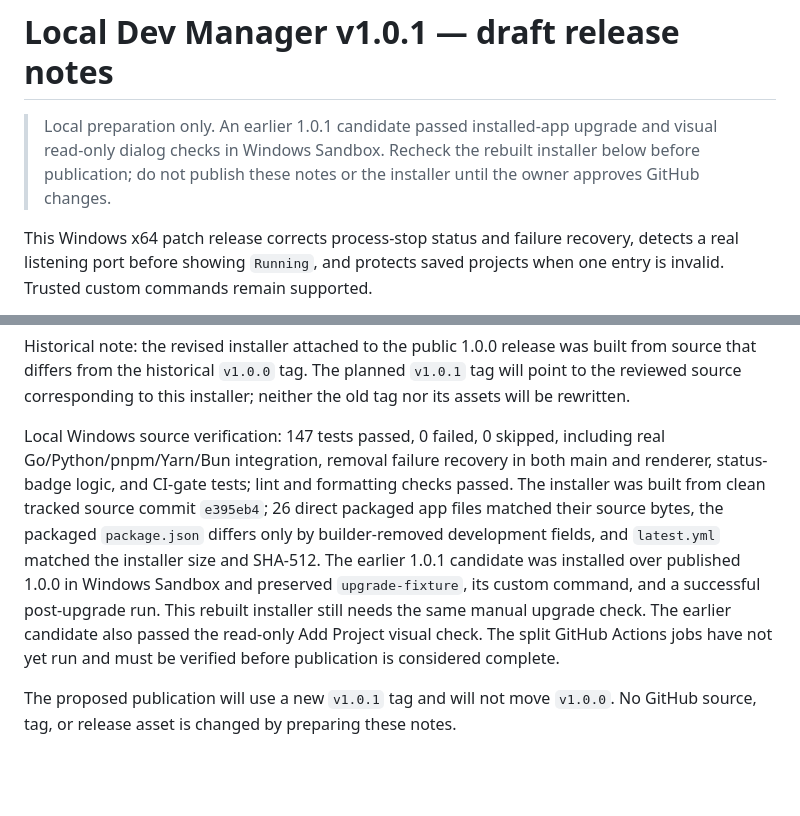
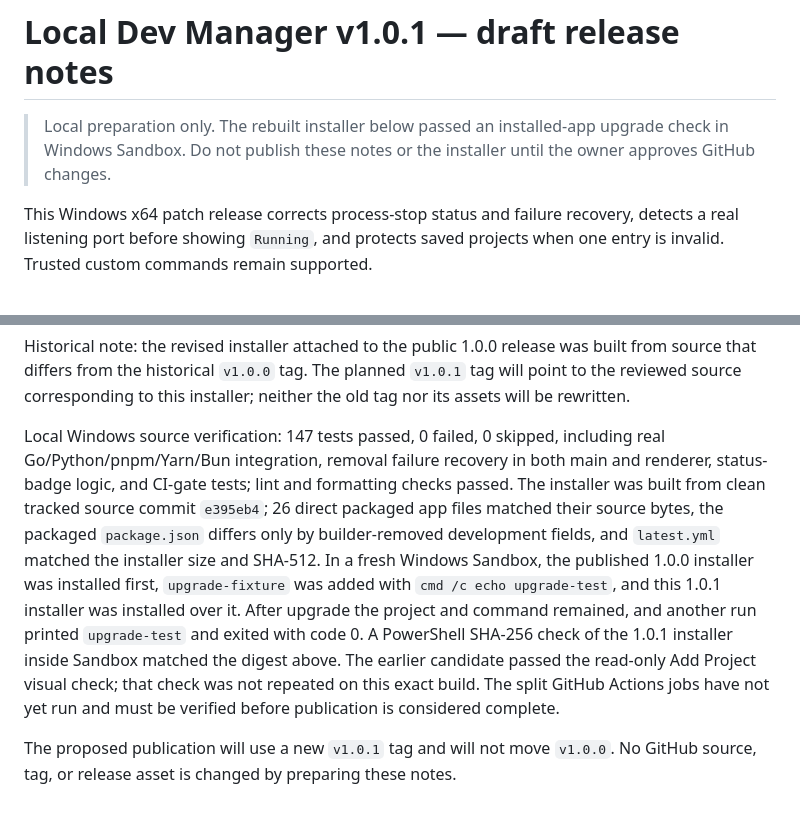
Before and after one commit to drk0ds-dotcom/local-dev-manager, a Markdown page: docs/releases/v1.0.1.md, 2 parts joined by grey strips. GitHub-like rendering; blank space fills up the shorter version.

Commit message:
Record verified 1.0.1 Sandbox upgrade

```diff
--- a/docs/releases/v1.0.1.md
+++ b/docs/releases/v1.0.1.md
@@ -1,6 +1,6 @@
 # Local Dev Manager v1.0.1 — draft release notes
 
-> Local preparation only. An earlier 1.0.1 candidate passed installed-app upgrade and visual read-only dialog checks in Windows Sandbox. Recheck the rebuilt installer below before publication; do not publish these notes or the installer until the owner approves GitHub changes.
+> Local preparation only. The rebuilt installer below passed an installed-app upgrade check in Windows Sandbox. Do not publish these notes or the installer until the owner approves GitHub changes.
 
 This Windows x64 patch release corrects process-stop status and failure recovery, detects a real listening port before showing `Running`, and protects saved projects when one entry is invalid. Trusted custom commands remain supported.
 
@@ -12,6 +12,6 @@ The planned installer is `Local-Dev-Manager-Setup-1.0.1.exe`. Its SHA-256 is `d8
 
 Historical note: the revised installer attached to the public 1.0.0 release was built from source that differs from the historical `v1.0.0` tag. The planned `v1.0.1` tag will point to the reviewed source corresponding to this installer; neither the old tag nor its assets will be rewritten.
 
-Local Windows source verification: 147 tests passed, 0 failed, 0 skipped, including real Go/Python/pnpm/Yarn/Bun integration, removal failure recovery in both main and renderer, status-badge logic, and CI-gate tests; lint and formatting checks passed. The installer was built from clean tracked source commit `e395eb4`; 26 direct packaged app files matched their source bytes, the packaged `package.json` differs only by builder-removed development fields, and `latest.yml` matched the installer size and SHA-512. The earlier 1.0.1 candidate was installed over published 1.0.0 in Windows Sandbox and preserved `upgrade-fixture`, its custom command, and a successful post-upgrade run. This rebuilt installer still needs the same manual upgrade check. The earlier candidate also passed the read-only Add Project visual check. The split GitHub Actions jobs have not yet run and must be verified before publication is considered complete.
+Local Windows source verification: 147 tests passed, 0 failed, 0 skipped, including real Go/Python/pnpm/Yarn/Bun integration, removal failure recovery in both main and renderer, status-badge logic, and CI-gate tests; lint and formatting checks passed. The installer was built from clean tracked source commit `e395eb4`; 26 direct packaged app files matched their source bytes, the packaged `package.json` differs only by builder-removed development fields, and `latest.yml` matched the installer size and SHA-512. In a fresh Windows Sandbox, the published 1.0.0 installer was installed first, `upgrade-fixture` was added with `cmd /c echo upgrade-test`, and this 1.0.1 installer was installed over it. After upgrade the project and command remained, and another run printed `upgrade-test` and exited with code 0. A PowerShell SHA-256 check of the 1.0.1 installer inside Sandbox matched the digest above. The earlier candidate passed the read-only Add Project visual check; that check was not repeated on this exact build. The split GitHub Actions jobs have not yet run and must be verified before publication is considered complete.
 
 The proposed publication will use a new `v1.0.1` tag and will not move `v1.0.0`. No GitHub source, tag, or release asset is changed by preparing these notes.
```
